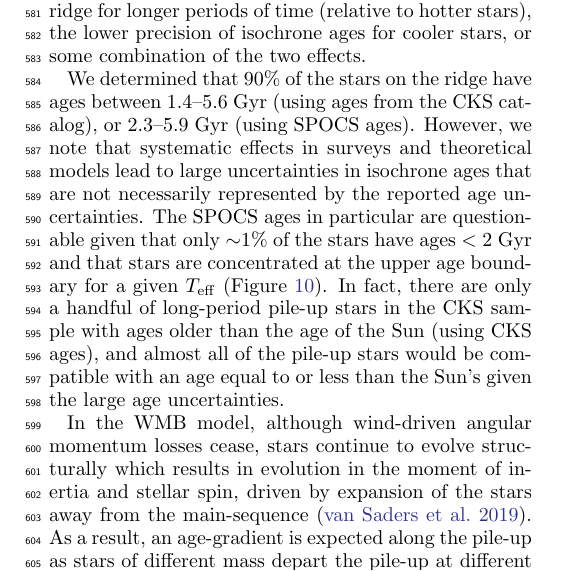
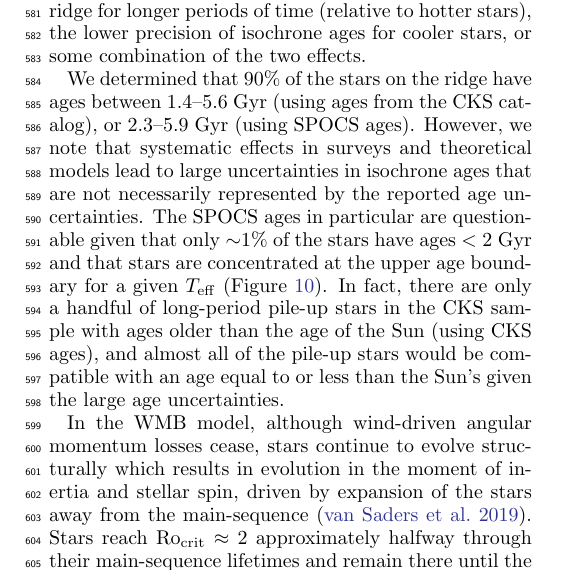
Before and after one commit to trevordavid/rossby-ridge, a LaTeX paper (src/ms.tex): part of one column of page 12 of 27, cut so that both start at the same text. Compiled offline with pdfLaTeX.

Commit message:
JVS comments

```diff
--- a/src/ms.tex
+++ b/src/ms.tex
@@ -490,9 +490,7 @@ The WMB model predicts that hotter stars pile up on the long-period edge at youn
 
 We determined that 90\% of the stars on the ridge have ages between 1.4--5.6~Gyr (using ages from the CKS catalog), or 2.3--5.9~Gyr (using SPOCS ages). However, we note that systematic effects in surveys and theoretical models lead to large uncertainties in isochrone ages that are not necessarily represented by the reported age uncertainties. The SPOCS ages in particular are questionable given that only $\sim$1\% of the stars have ages $<$~2~Gyr and that stars are concentrated at the upper age boundary for a given \teff (Figure~\ref{fig:ages}). In fact, there are only a handful of long-period pile-up stars in the CKS sample with ages older than the age of the Sun (using CKS ages), and almost all of the pile-up stars would be compatible with an age equal to or less than the Sun's given the large age uncertainties.
 
-In the WMB model, although wind-driven angular momentum losses cease, stars continue to evolve structurally which results in evolution in the moment of inertia and stellar spin, driven by expansion of the stars away from the main-sequence \citep{vanSaders2019}. As a result, an age-gradient is expected along the pile-up as stars of different mass depart the pile-up at different ages. Though we have not measured this gradient, the data suggest that some stars spend several Gyr occupying the ridge with only modest evolution of their spin rates.
-
-%This is a bit misleading. Stars reach Ro = 2 at very roughly halfway through the MS, and stay there until the MS turnoff. For higher mass stars with MS lifetimes of 4 Gyr, it means that stars on the ridge should have a ~2 Gyr age spread. For stars with 10 Gyr MS lifetimes, it should be something close to a 5 Gyr age spread.
+In the WMB model, although wind-driven angular momentum losses cease, stars continue to evolve structurally which results in evolution in the moment of inertia and stellar spin, driven by expansion of the stars away from the main-sequence \citep{vanSaders2019}. Stars reach \rocrit~$\approx$~2 approximately halfway through their main-sequence lifetimes and remain there until the main-sequence turnoff. Thus, higher mass stars with shorter main-sequence lifetimes should show a smaller age spread on the long-period pile-up relative to lower mass stars with longer main-sequence lifetimes. Though we have not quantified such an age-gradient, the data suggest that some stars spend several Gyr occupying the ridge with only modest evolution of their spin rates.
 
 We additionally selected stars on the long-period pile-up from the \lamostmcq sample by selecting stars with periods within 5\% of the Ro~=~1.3 curve (which traces the center of the highest density contour in Figure~\ref{fig:kde}), 5500~K~$<$~\teff~$<$~6500~K, and 4.1~dex~$<$~\logg~$<$~4.75~dex. While ages for the \lamostkep sample are not available, the broad distribution of these stars in the spectroscopic H-R diagram supports the inference from the CKS sample that the long-period pile-up is populated by stars with a broad range of ages (Figure~\ref{fig:ages}). Interestingly, the solar \teff and \logg values appear to be wholly consistent with the distribution of long-period pile-up stars. We discuss the Sun in context of the long-period pile-up further in \S\ref{subsec:thesun}.
 
```
